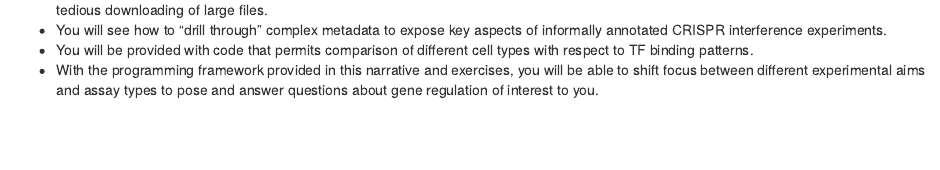
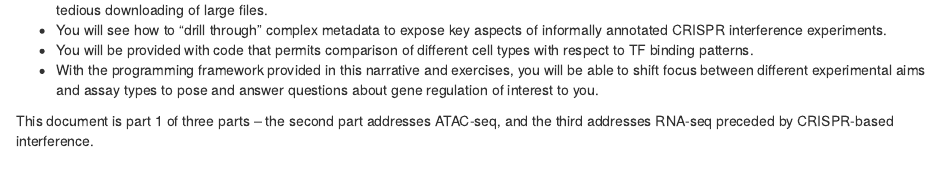
Before and after one commit to vjcitn/edx_adv_bioc, an R Markdown document (vignettes/encode.Rmd): the page in a window 1100 px wide, from 500 px down. Rendered offline with R 4.5, knitr and Pandoc, with nearby package versions; drawn as R Markdown's standard HTML page in place of the format the file asks for; some code elsewhere in the file could not run offline.

Commit message:
final draft

```diff
--- a/vignettes/encode.Rmd
+++ b/vignettes/encode.Rmd
@@ -65,6 +65,9 @@ types with respect to TF binding patterns.
 - With the programming framework provided in this narrative and exercises, you will
 be able to shift focus between different experimental aims and assay types to
 pose and answer questions about gene regulation of interest to you.
+
+This document is part 1 of three parts -- the second part addresses
+ATAC-seq, and the third addresses RNA-seq preceded by CRISPR-based interference.
 
 # Built-in surveys through ENCODExplorer metadata
 
```
